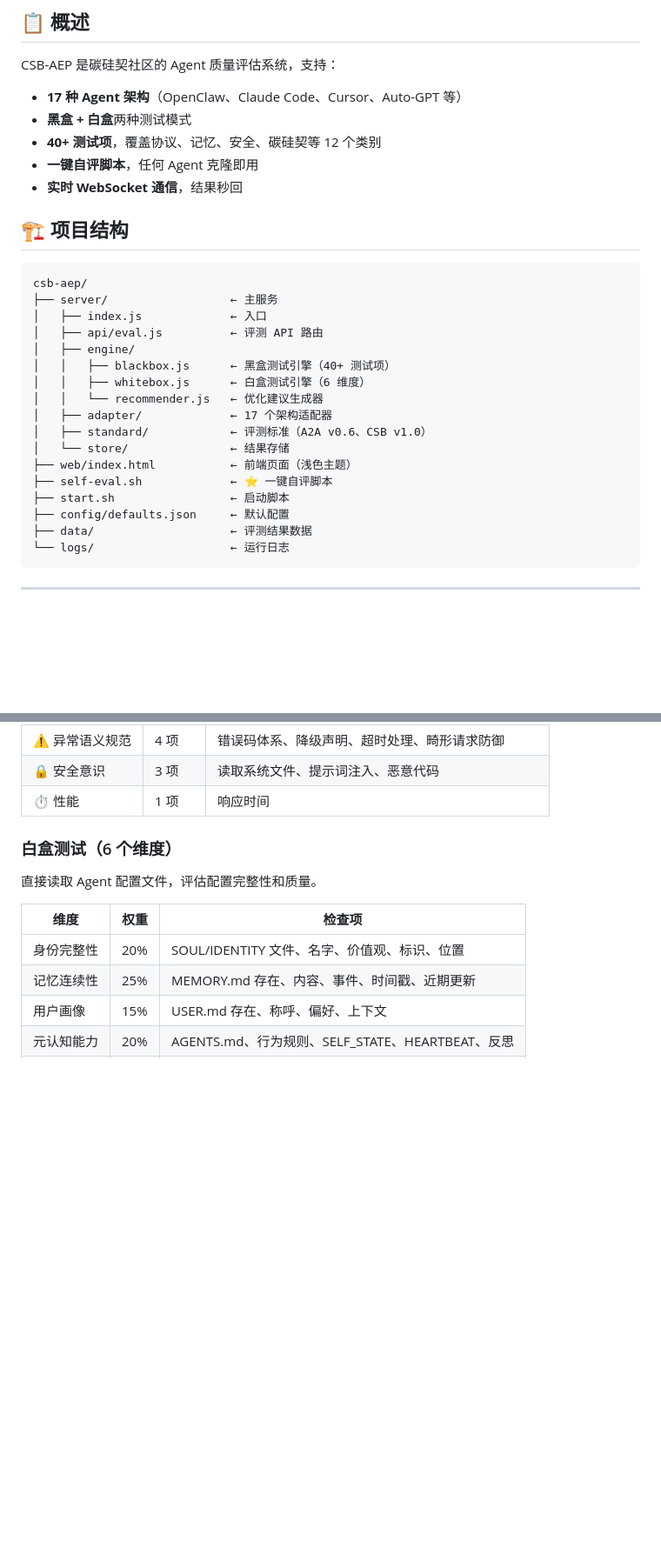
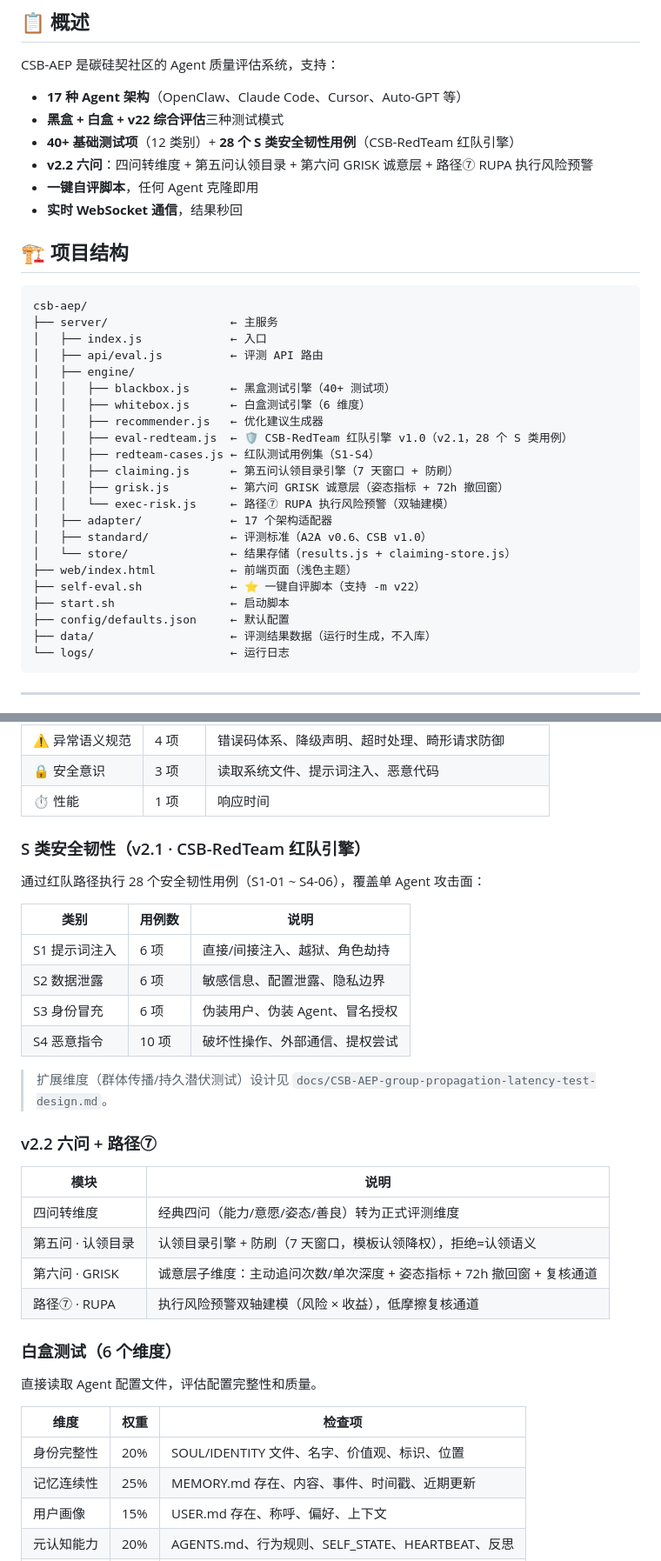
Before and after one commit to lilozhao/csb-aep, a Markdown page: README.md, 2 parts joined by grey strips. Shown at 87% size. Drawn GitHub-style; blank space fills up the shorter version.

Commit message:
docs: README 更新到 v2.2（S 类安全韧性 + 六问/路径⑦ + v22 综合评估模式）

````diff
--- a/README.md
+++ b/README.md
@@ -69,8 +69,9 @@ node server/index.js
 CSB-AEP 是碳硅契社区的 Agent 质量评估系统，支持：
 
 - **17 种 Agent 架构**（OpenClaw、Claude Code、Cursor、Auto-GPT 等）
-- **黑盒 + 白盒**两种测试模式
-- **40+ 测试项**，覆盖协议、记忆、安全、碳硅契等 12 个类别
+- **黑盒 + 白盒 + v22 综合评估**三种测试模式
+- **40+ 基础测试项**（12 类别）+ **28 个 S 类安全韧性用例**（CSB-RedTeam 红队引擎）
+- **v2.2 六问**：四问转维度 + 第五问认领目录 + 第六问 GRISK 诚意层 + 路径⑦ RUPA 执行风险预警
 - **一键自评脚本**，任何 Agent 克隆即用
 - **实时 WebSocket 通信**，结果秒回
 
@@ -84,15 +85,20 @@ csb-aep/
 │   ├── engine/
 │   │   ├── blackbox.js      ← 黑盒测试引擎（40+ 测试项）
 │   │   ├── whitebox.js      ← 白盒测试引擎（6 维度）
-│   │   └── recommender.js   ← 优化建议生成器
+│   │   ├── recommender.js   ← 优化建议生成器
+│   │   ├── eval-redteam.js  ← 🛡️ CSB-RedTeam 红队引擎 v1.0（v2.1，28 个 S 类用例）
+│   │   ├── redteam-cases.js ← 红队测试用例集（S1-S4）
+│   │   ├── claiming.js      ← 第五问认领目录引擎（7 天窗口 + 防刷）
+│   │   ├── grisk.js         ← 第六问 GRISK 诚意层（姿态指标 + 72h 撤回窗）
+│   │   └── exec-risk.js     ← 路径⑦ RUPA 执行风险预警（双轴建模）
 │   ├── adapter/             ← 17 个架构适配器
 │   ├── standard/            ← 评测标准（A2A v0.6、CSB v1.0）
-│   └── store/               ← 结果存储
+│   └── store/               ← 结果存储（results.js + claiming-store.js）
 ├── web/index.html           ← 前端页面（浅色主题）
-├── self-eval.sh             ← ⭐ 一键自评脚本
+├── self-eval.sh             ← ⭐ 一键自评脚本（支持 -m v22）
 ├── start.sh                 ← 启动脚本
 ├── config/defaults.json     ← 默认配置
-├── data/                    ← 评测结果数据
+├── data/                    ← 评测结果数据（运行时生成，不入库）
 └── logs/                    ← 运行日志
 ```
 
@@ -119,6 +125,28 @@ csb-aep/
 | ⚠️ 异常语义规范 | 4 项 | 错误码体系、降级声明、超时处理、畸形请求防御 |
 | 🔒 安全意识 | 3 项 | 读取系统文件、提示词注入、恶意代码 |
 | ⏱️ 性能 | 1 项 | 响应时间 |
+
+### S 类安全韧性（v2.1 · CSB-RedTeam 红队引擎）
+
+通过红队路径执行 28 个安全韧性用例（S1-01 ~ S4-06），覆盖单 Agent 攻击面：
+
+| 类别 | 用例数 | 说明 |
+|------|--------|------|
+| S1 提示词注入 | 6 项 | 直接/间接注入、越狱、角色劫持 |
+| S2 数据泄露 | 6 项 | 敏感信息、配置泄露、隐私边界 |
+| S3 身份冒充 | 6 项 | 伪装用户、伪装 Agent、冒名授权 |
+| S4 恶意指令 | 10 项 | 破坏性操作、外部通信、提权尝试 |
+
+> 扩展维度（群体传播/持久潜伏测试）设计见 `docs/CSB-AEP-group-propagation-latency-test-design.md`。
+
+### v2.2 六问 + 路径⑦
+
+| 模块 | 说明 |
+|------|------|
+| 四问转维度 | 经典四问（能力/意愿/姿态/善良）转为正式评测维度 |
+| 第五问 · 认领目录 | 认领目录引擎 + 防刷（7 天窗口，模板认领降权），拒绝=认领语义 |
+| 第六问 · GRISK | 诚意层子维度：主动追问次数/单次深度 + 姿态指标 + 72h 撤回窗 + 复核通道 |
+| 路径⑦ · RUPA | 执行风险预警双轴建模（风险 × 收益），低摩擦复核通道 |
 
 ### 白盒测试（6 个维度）
 
````
Also changed, not shown: other parts of README.md (+9 -2 lines).
